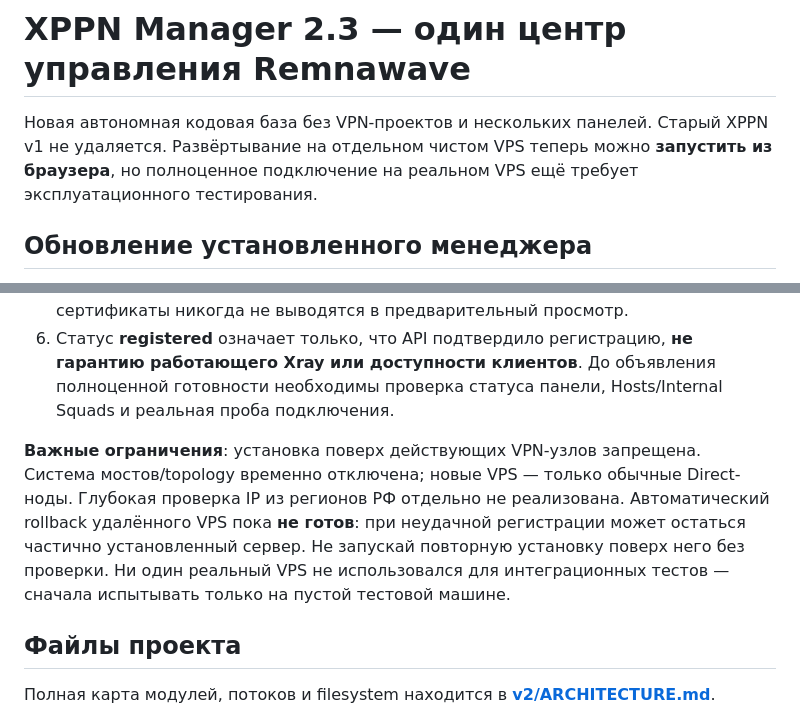
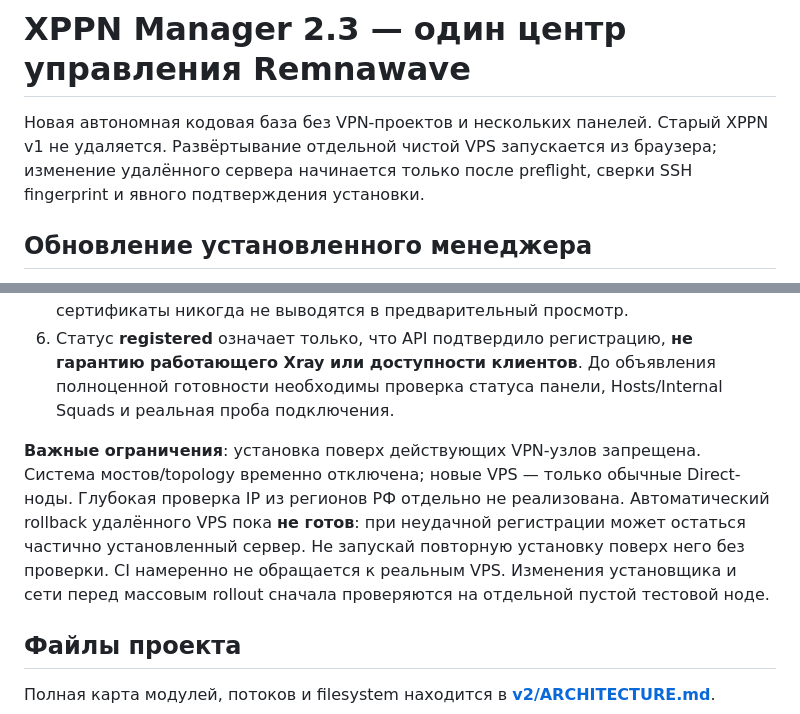
Before and after one commit to chapaayy/Manager, a Markdown page: README.md, 2 parts joined by grey strips. Drawn GitHub-style.

Commit message:
Stage 5: remove stale operational-testing claims from README

```diff
--- a/README.md
+++ b/README.md
@@ -1,6 +1,6 @@
 # XPPN Manager 2.3 — один центр управления Remnawave
 
-Новая автономная кодовая база без VPN-проектов и нескольких панелей. Старый XPPN v1 не удаляется. Развёртывание на отдельном чистом VPS теперь можно **запустить из браузера**, но полноценное подключение на реальном VPS ещё требует эксплуатационного тестирования.
+Новая автономная кодовая база без VPN-проектов и нескольких панелей. Старый XPPN v1 не удаляется. Развёртывание отдельной чистой VPS запускается из браузера; изменение удалённого сервера начинается только после preflight, сверки SSH fingerprint и явного подтверждения установки.
 
 ## Обновление установленного менеджера
 
@@ -120,7 +120,7 @@ Agent по-прежнему сообщает CPU, память, диск, сет
 5. Менеджер запрашивает node SECRET_KEY у Remnawave, создаёт отдельный Xray Config Profile для VLESS TLS RAW, используя локальные пути keyFile/certificateFile к TLS-файлам на VPS (без передачи PEM), и регистрирует Node через API. UUID и сертификаты никогда не выводятся в предварительный просмотр.
 6. Статус **registered** означает только, что API подтвердило регистрацию, **не гарантию работающего Xray или доступности клиентов**. До объявления полноценной готовности необходимы проверка статуса панели, Hosts/Internal Squads и реальная проба подключения.
 
-**Важные ограничения**: установка поверх действующих VPN-узлов запрещена. Система мостов/topology временно отключена; новые VPS — только обычные Direct-ноды. Глубокая проверка IP из регионов РФ отдельно не реализована. Автоматический rollback удалённого VPS пока **не готов**: при неудачной регистрации может остаться частично установленный сервер. Не запускай повторную установку поверх него без проверки. Ни один реальный VPS не использовался для интеграционных тестов — сначала испытывать только на пустой тестовой машине.
+**Важные ограничения**: установка поверх действующих VPN-узлов запрещена. Система мостов/topology временно отключена; новые VPS — только обычные Direct-ноды. Глубокая проверка IP из регионов РФ отдельно не реализована. Автоматический rollback удалённого VPS пока **не готов**: при неудачной регистрации может остаться частично установленный сервер. Не запускай повторную установку поверх него без проверки. CI намеренно не обращается к реальным VPS. Изменения установщика и сети перед массовым rollout сначала проверяются на отдельной пустой тестовой ноде.
 
 ## Файлы проекта
 
```
